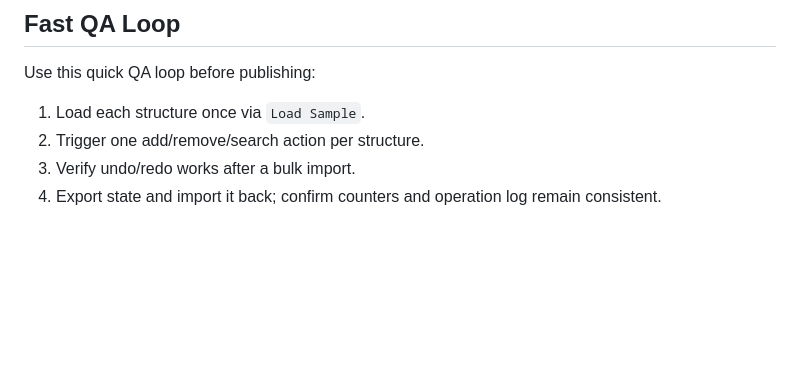
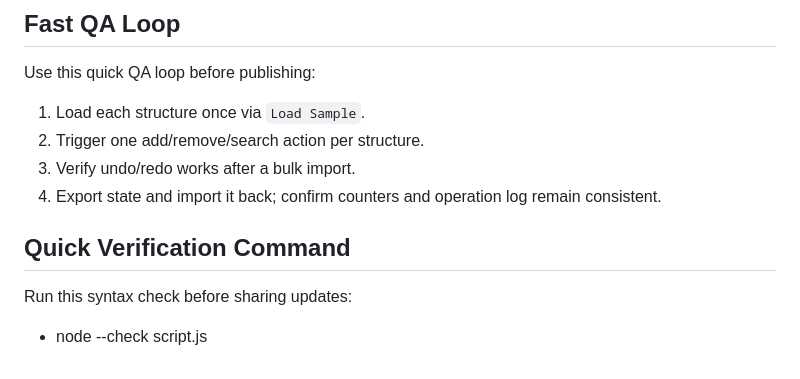
Before and after one commit to abhikhur27/ds-playground-html, a Markdown page: README.md, the part around the change. Drawn GitHub-style; blank space fills up the shorter version.

Commit message:
docs(readme): add quick verification command section

```diff
--- a/README.md
+++ b/README.md
@@ -116,3 +116,8 @@ Use this quick QA loop before publishing:
 2. Trigger one add/remove/search action per structure.
 3. Verify undo/redo works after a bulk import.
 4. Export state and import it back; confirm counters and operation log remain consistent.
+
+## Quick Verification Command
+
+Run this syntax check before sharing updates:
+- node --check script.js
```
